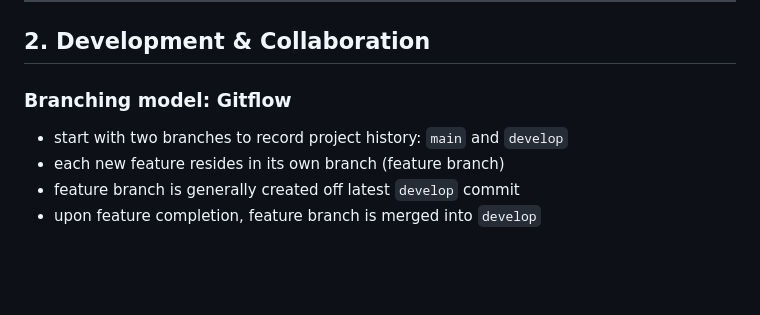
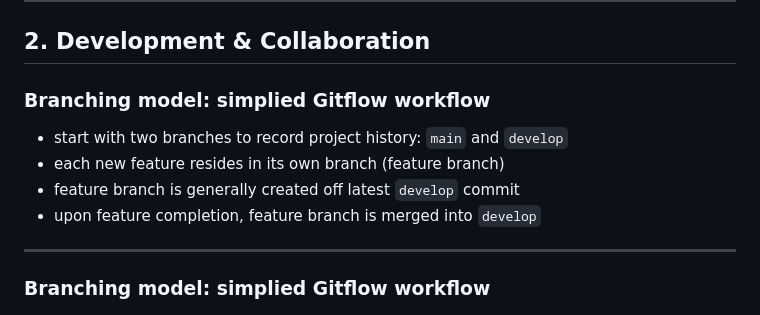
Before and after one commit to InPreD/24-03_bioinfo_ws, a Markdown page: README.md, the part around the change. Drawn GitHub-style; blank space fills up the shorter version.

Commit message:
docs: split gitflow slide

```diff
--- a/README.md
+++ b/README.md
@@ -183,12 +183,16 @@ A two-day workshop for bioinformaticians and molecular biologists with focus on
 
 ## 2. Development & Collaboration
 
-### Branching model: Gitflow
+### Branching model: simplied Gitflow workflow
 
 - start with two branches to record project history: `main` and `develop`
 - each new feature resides in its own branch (feature branch)
 - feature branch is generally created off latest `develop` commit
 - upon feature completion, feature branch is merged into `develop`
+
+---
+
+### Branching model: simplied Gitflow workflow
 
 ![](img/gitflow01.png)
 
```
